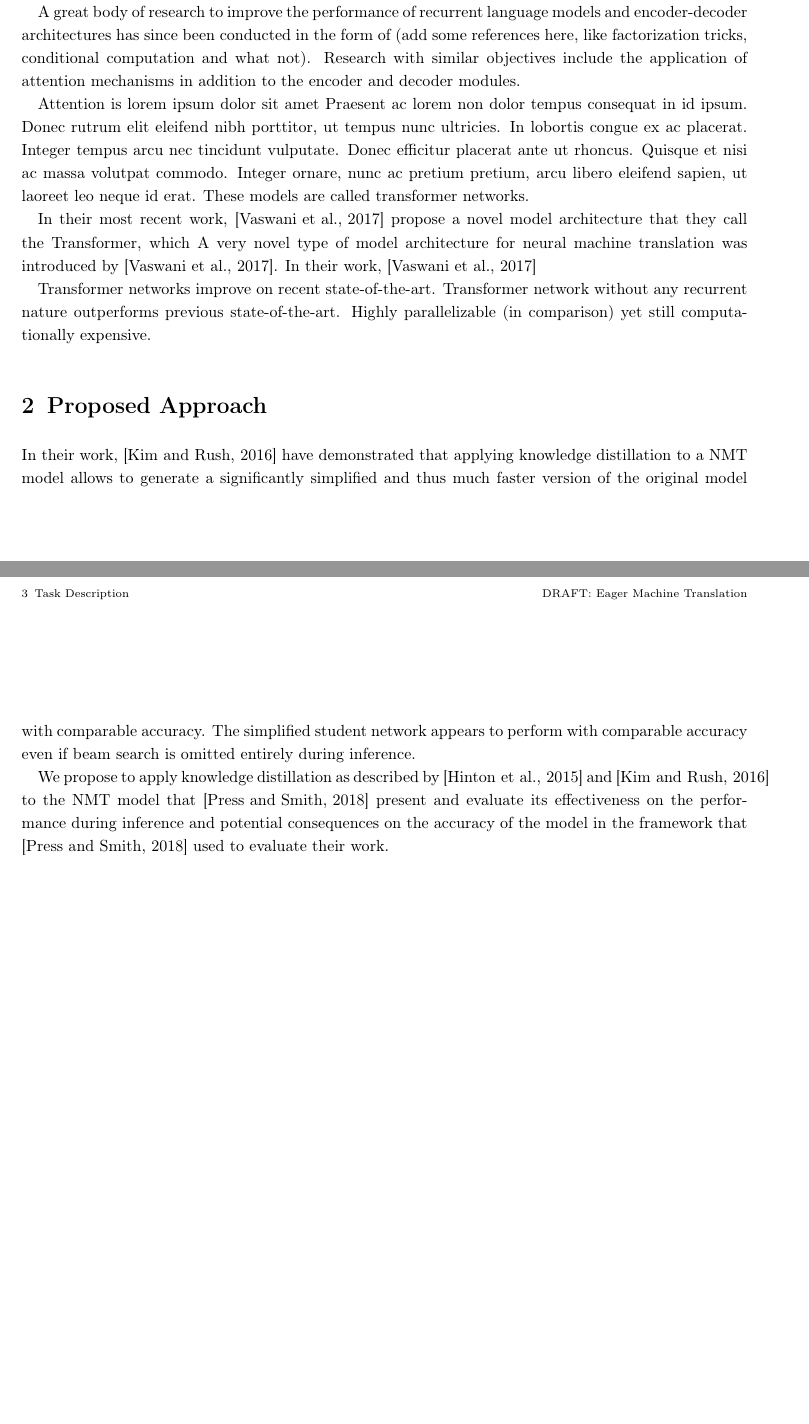
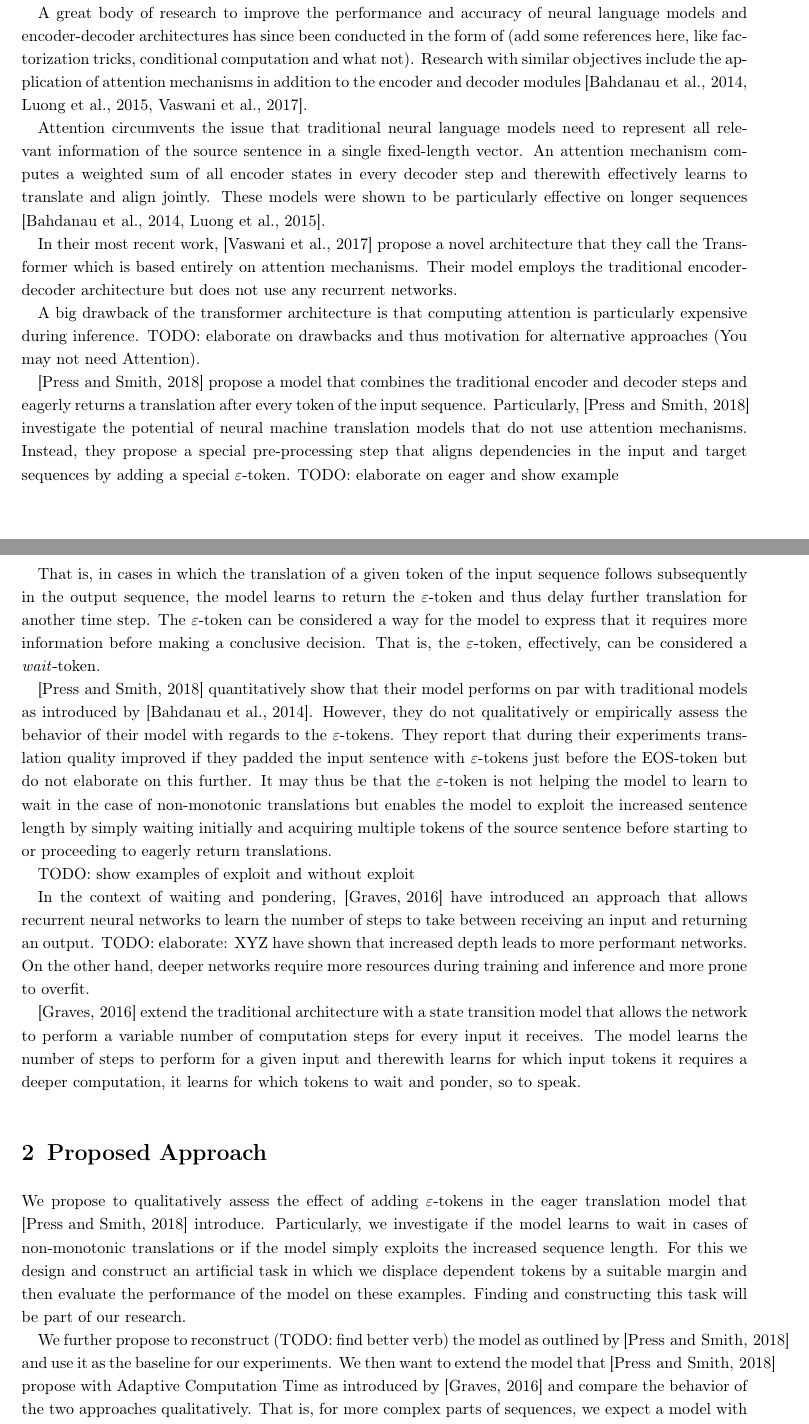
Before and after one commit to kuserich/master-thesis-proposal, a LaTeX document (proposal.tex, which reads proposalbib.bib): two parts of pages 1 and 2 of 3 before the commit and two parts of pages 1 and 2 of 4 after it, joined at a grey line, cut so that both start at the same text, the shorter picture padded with empty space. Compiled offline with pdfLaTeX; an older LaTeX class or package is replaced by its successor.

Commit message:
added introduction

```diff
--- a/proposal.tex
+++ b/proposal.tex
@@ -27,30 +28,35 @@ Additionally, in a single step during inference, the decoder returns the top mos
 This process is generally known as beam search.
-Furthermore, the decoder uses the output of the encoder and may thus only start once the encoder is entirely finished. This leads to an inherently sequential nature in the model architecture that causes training and inference to be computationally very expensive and time consuming. \cite{attentionisallyouneed,hochreiter1997long,chung2014empirical}
 
-A great body of research to improve the performance of recurrent language models and encoder-decoder architectures has since been conducted in the form of (add some references here, like factorization tricks, conditional computation and what not).
-Research with similar objectives include the application of attention mechanisms in addition to the encoder and decoder modules.
+This leads to an inherently sequential nature in the model architecture that causes training and inference to be computationally very expensive and time consuming. \cite{chung2014empirical,seq2seq.sutskever2014sequence,google.wu2016google,cho2014learning,jointly.bahdanau2014neural,effective.luong2015effective}
 
-Attention is lorem ipsum dolor sit amet Praesent ac lorem non dolor tempus consequat in id ipsum. Donec rutrum elit eleifend nibh porttitor, ut tempus nunc ultricies. In lobortis congue ex ac placerat. Integer tempus arcu nec tincidunt vulputate. Donec efficitur placerat ante ut rhoncus. Quisque et nisi ac massa volutpat commodo. Integer ornare, nunc ac pretium pretium, arcu libero eleifend sapien, ut laoreet leo neque id erat. These models are called transformer networks.
+A great body of research to improve the performance and accuracy of neural language models and encoder-decoder architectures has since been conducted in the form of (add some references here, like factorization tricks, conditional computation and what not).
+Research with similar objectives include the application of attention mechanisms in addition to the encoder and decoder modules \cite{jointly.bahdanau2014neural,effective.luong2015effective,attentionisallyouneed}.
 
+Attention circumvents the issue that traditional neural language models need to represent all relevant information of the source sentence in a single fixed-length vector. An attention mechanism computes a weighted sum of all encoder states in every decoder step and therewith effectively learns to translate and align jointly. These models were shown to be particularly effective on longer sequences \cite{jointly.bahdanau2014neural,effective.luong2015effective}.
 
-In their most recent work, \cite{attentionisallyouneed} propose a novel model architecture that they call the Transformer, which
-A very novel type of model architecture for neural machine translation was introduced by \cite{attentionisallyouneed}. In their work, \cite{attentionisallyouneed}
+In their most recent work, \cite{attentionisallyouneed} propose a novel architecture that they call the Transformer which is based entirely on attention mechanisms. Their model employs the traditional encoder-decoder architecture but does not use any recurrent networks.
 
-Transformer networks improve on recent state-of-the-art. Transformer network without any recurrent nature outperforms previous state-of-the-art. Highly parallelizable (in comparison) yet still computationally expensive.
+A big drawback of the transformer architecture is that computing attention is particularly expensive during inference. TODO: elaborate on drawbacks and thus motivation for alternative approaches (You may not need Attention).
 
-%Guys from Harvard different pre-processing approach, without attention entirely.
+\cite{youmaynotneedattention} propose a model that combines the traditional encoder and decoder steps and eagerly returns a translation after every token of the input sequence. Particularly, \cite{youmaynotneedattention} investigate the potential of neural machine translation models that do not use attention mechanisms.
+Instead, they propose a special pre-processing step that aligns dependencies in the input and target sequences by adding a special $\varepsilon$-token. TODO: elaborate on eager and show example
 
-%Still uses beam search, making training expensive.
+That is, in cases in which the translation of a given token of the input sequence follows subsequently in the output sequence, the model learns to return the $\varepsilon$-token and thus delay further translation for another time step. The $\varepsilon$-token can be considered a way for the model to express that it requires more information before making a conclusive decision. That is, the $\varepsilon$-token, effectively, can be considered a \textit{wait}-token.
 
-%Knowledge distillation known approach to simplify model. Nice benefit, models were shown to discard beam search, improving inference performance.
+\cite{youmaynotneedattention} quantitatively show that their model performs on par with traditional models as introduced by \cite{jointly.bahdanau2014neural}. However, they do not qualitatively or empirically assess the behavior of their model with regards to the $\varepsilon$-tokens. They report that during their experiments translation quality improved if they padded the input sentence with $\varepsilon$-tokens just before the EOS-token but do not elaborate on this further. It may thus be that the $\varepsilon$-token is not helping the model to learn to wait in the case of non-monotonic translations but enables the model to exploit the increased sentence length by simply waiting initially and acquiring multiple tokens of the source sentence before starting to or proceeding to eagerly return translations.
 
-%The most recent state-of-the-art models are so-called transformer models. Transformer models may still
+TODO: show examples of exploit and without exploit
+
+In the context of waiting and pondering, \cite{act.graves2016adaptive} have introduced an approach that allows recurrent neural networks to learn the number of steps to take between receiving an input and returning an output. TODO: elaborate: XYZ have shown that increased depth leads to more performant networks. On the other hand, deeper networks require more resources during training and inference and more prone to overfit.
+
+\cite{act.graves2016adaptive} extend the traditional architecture with a state transition model that allows the network to perform a variable number of computation steps for every input it receives. The model learns the number of steps to perform for a given input and therewith learns for which input tokens it requires a deeper computation, it learns for which tokens to wait and ponder, so to speak.
 
 \section{Proposed Approach}
-In their work, \cite{kim2016sequence} have demonstrated that applying knowledge distillation to a NMT model allows to generate a significantly simplified and thus much faster version of the original model with comparable accuracy.
-The simplified student network appears to perform with comparable accuracy even if beam search is omitted entirely during inference.
+We propose to qualitatively assess the effect of adding $\varepsilon$-tokens in the eager translation model that \cite{youmaynotneedattention} introduce. Particularly, we investigate if the model learns to wait in cases of non-monotonic translations or if the model simply exploits the increased sequence length. For this we design and construct an artificial task in which we displace dependent tokens by a suitable margin and then evaluate the performance of the model on these examples.
+Finding and constructing this task will be part of our research.
 
-We propose to apply knowledge distillation as described by \cite{hinton2015distilling} and \cite{kim2016sequence} to the NMT model that \cite{youmaynotneedattention} present and evaluate its effectiveness on the performance during inference and potential consequences on the accuracy of the model in the framework that \cite{youmaynotneedattention} used to evaluate their work.
+We further propose to reconstruct (TODO: find better verb) the model as outlined by \cite{youmaynotneedattention} and use it as the baseline for our experiments. We then want to extend the model that \cite{youmaynotneedattention} propose with Adaptive Computation Time as introduced by \cite{act.graves2016adaptive} and compare the behavior of the two approaches qualitatively. That is, for more complex parts of sequences, we expect a model with ACT to perform a larger number of computation steps than for simpler tokens and argue that
+
 
 \section{Task Description}
 
--- a/proposalbib.bib
+++ b/proposalbib.bib
@@ -12,0 +19 @@
+  year={2014}
@@ -12,0 +25 @@
+  year={2016}
@@ -12,0 +31 @@
+  year={2014}
@@ -12,0 +37 @@
+  year={2014}
@@ -12,0 +43 @@
+  year={2015}
@@ -13,3 +49,4 @@
+  year={2016}
 }
 @article{hochreiter1997long,
   title={Long short-term memory},
```
Also changed, not shown: proposal.pdf, proposal.tex (5 more changed lines), proposalbib.bib (31 more changed lines).
